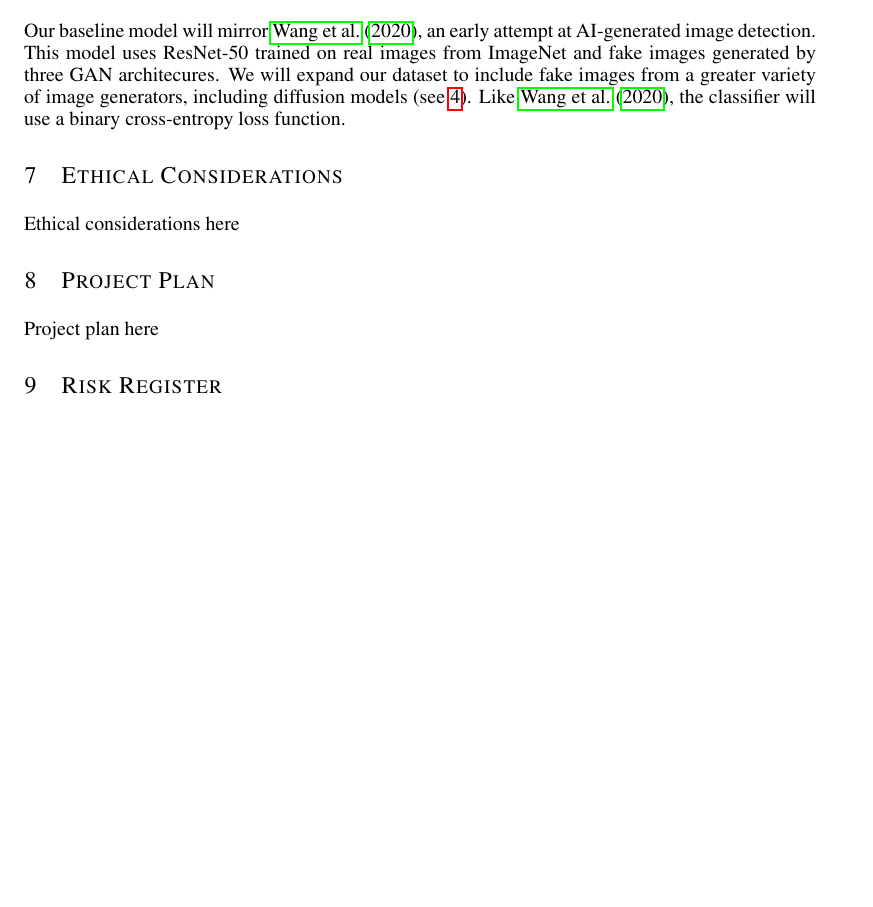
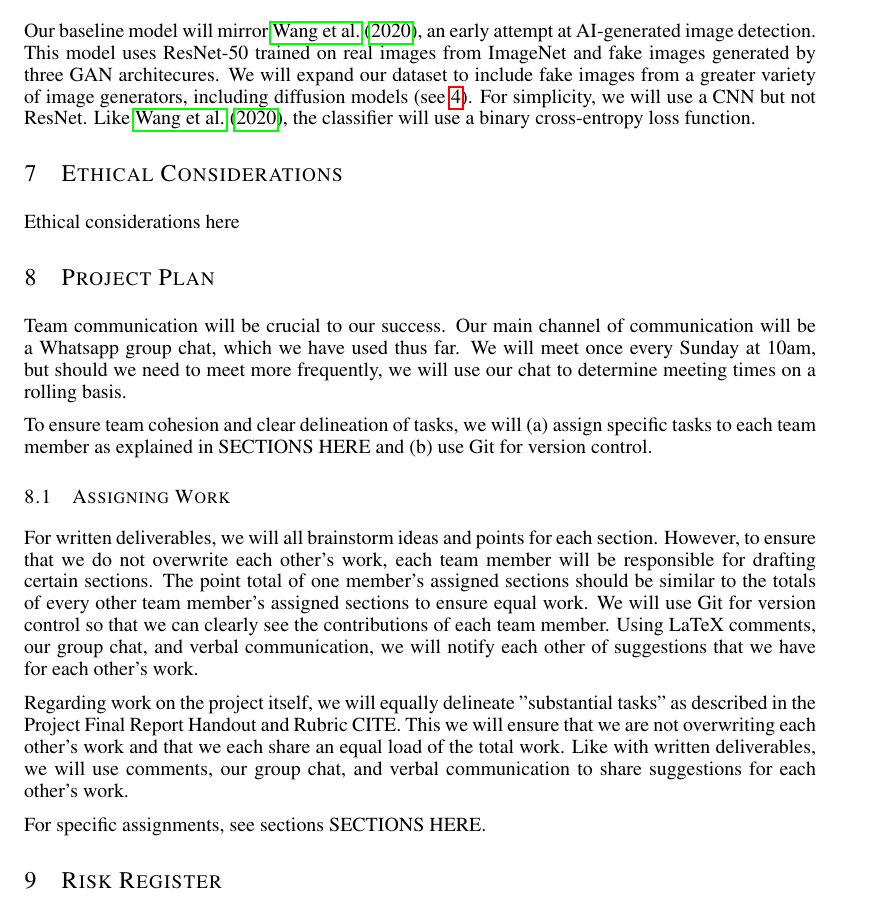
Before and after one commit to WilliamJWen/Project42, a LaTeX paper (reports/2.7_Project_Proposal/latex/APS360_Project.tex): part of page 4 of 4 before the commit and part of page 4 of 5 after it, cut so that both start at the same text, the shorter picture padded with empty space. Compiled offline with pdfLaTeX.

Commit message:
Began Project Plan

```diff
--- a/reports/2.7_Project_Proposal/latex/APS360_Project.tex
+++ b/reports/2.7_Project_Proposal/latex/APS360_Project.tex
@@ -139,7 +139,7 @@ The architecture of our neural network consists of two phases: CNN training and
 \label{baseline}
 
 % I will revise after reading the data processing section to give more specific numbers for dataset sizes
-Our baseline model will mirror \citet{wang2020cnngeneratedimagessurprisinglyeasy}, an early attempt at AI-generated image detection. This model uses ResNet-50 trained on real images from ImageNet and fake images generated by three GAN architecures. We will expand our dataset to include fake images from a greater variety of image generators, including diffusion models (see \ref{data}). Like \citet{wang2020cnngeneratedimagessurprisinglyeasy}, the classifier will use a binary cross-entropy loss function.
+Our baseline model will mirror \citet{wang2020cnngeneratedimagessurprisinglyeasy}, an early attempt at AI-generated image detection. This model uses ResNet-50 trained on real images from ImageNet and fake images generated by three GAN architecures. We will expand our dataset to include fake images from a greater variety of image generators, including diffusion models (see \ref{data}). For simplicity, we will use a CNN but not ResNet. Like \citet{wang2020cnngeneratedimagessurprisinglyeasy}, the classifier will use a binary cross-entropy loss function.
 
 \section{Ethical Considerations}
 \label{ethical}
@@ -149,7 +149,17 @@ Ethical considerations here
 \section{Project Plan}
 \label{plan}
 
-Project plan here
+Team communication will be crucial to our success. Our main channel of communication will be a Whatsapp group chat, which we have used thus far. We will meet once every Sunday at 10am, but should we need to meet more frequently, we will use our chat to determine meeting times on a rolling basis.
+
+To ensure team cohesion and clear delineation of tasks, we will (a) assign specific tasks to each team member as explained in SECTIONS HERE and (b) use Git for version control.
+
+\subsection{Assigning Work}
+
+For written deliverables, we will all brainstorm ideas and points for each section. However, to ensure that we do not overwrite each other's work, each team member will be responsible for drafting certain sections. The point total of one member's assigned sections should be similar to the totals of every other team member's assigned sections to ensure equal work. We will use Git for version control so that we can clearly see the contributions of each team member. Using LaTeX comments, our group chat, and verbal communication, we will notify each other of suggestions that we have for each other's work.
+
+Regarding work on the project itself, we will equally delineate "substantial tasks" as described in the Project Final Report Handout and Rubric CITE. This we will ensure that we are not overwriting each other's work and that we each share an equal load of the total work. Like with written deliverables, we will use comments, our group chat, and verbal communication to share suggestions for each other's work.
+
+For specific assignments, see sections SECTIONS HERE.
 
 \section{Risk Register}
 \label{risk}
```
